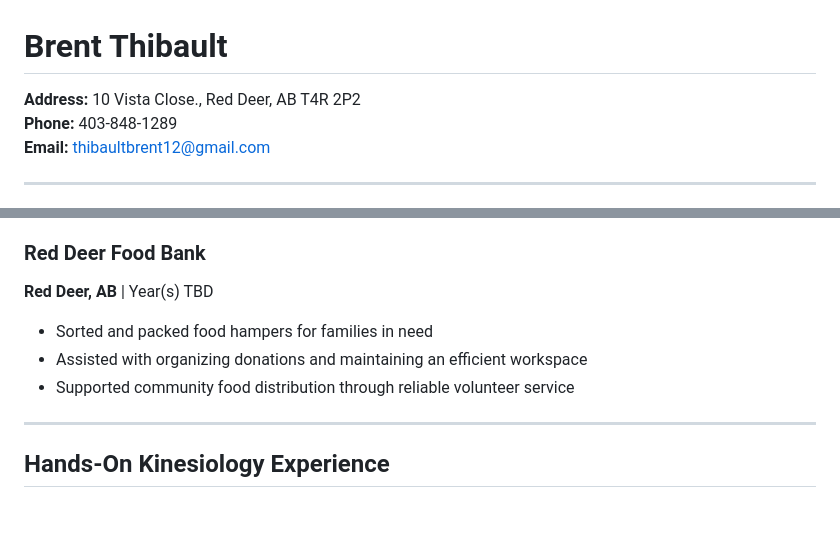
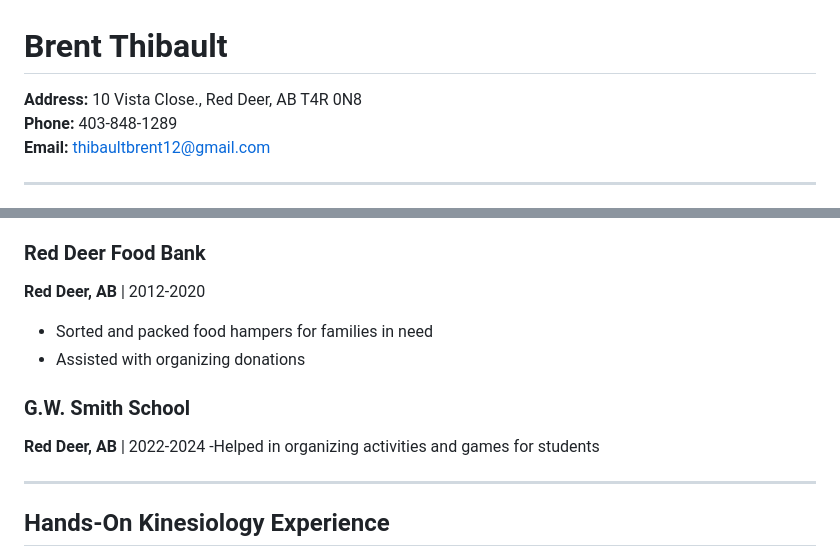
Before and after one commit to brentthib/Knes_381, a Markdown page: resume.md, 2 parts joined by grey strips. GitHub-like rendering; blank space fills up the shorter version.

```diff
--- a/resume.md
+++ b/resume.md
@@ -1,6 +1,6 @@
 # Brent Thibault
 
-**Address:** 10 Vista Close., Red Deer, AB T4R 2P2
+**Address:** 10 Vista Close., Red Deer, AB T4R 0N8
 **Phone:** 403-848-1289
 **Email:** thibaultbrent12@gmail.com
 
@@ -71,10 +62,13 @@ Completed foundational coursework prior to transfer to the University of Calgary
 - Contributed to fundraising efforts supporting Special Olympics programs across Canada
 
 ### Red Deer Food Bank
-**Red Deer, AB** | Year(s) TBD
+**Red Deer, AB** | 2012-2020
 - Sorted and packed food hampers for families in need
-- Assisted with organizing donations and maintaining an efficient workspace
-- Supported community food distribution through reliable volunteer service
+- Assisted with organizing donations
+
+### G.W. Smith School
+**Red Deer, AB** | 2022-2024
+-Helped in organizing activities and games for students
 
 ---
 
```
Also changed, not shown: other parts of resume.md (+19 -26 lines).
